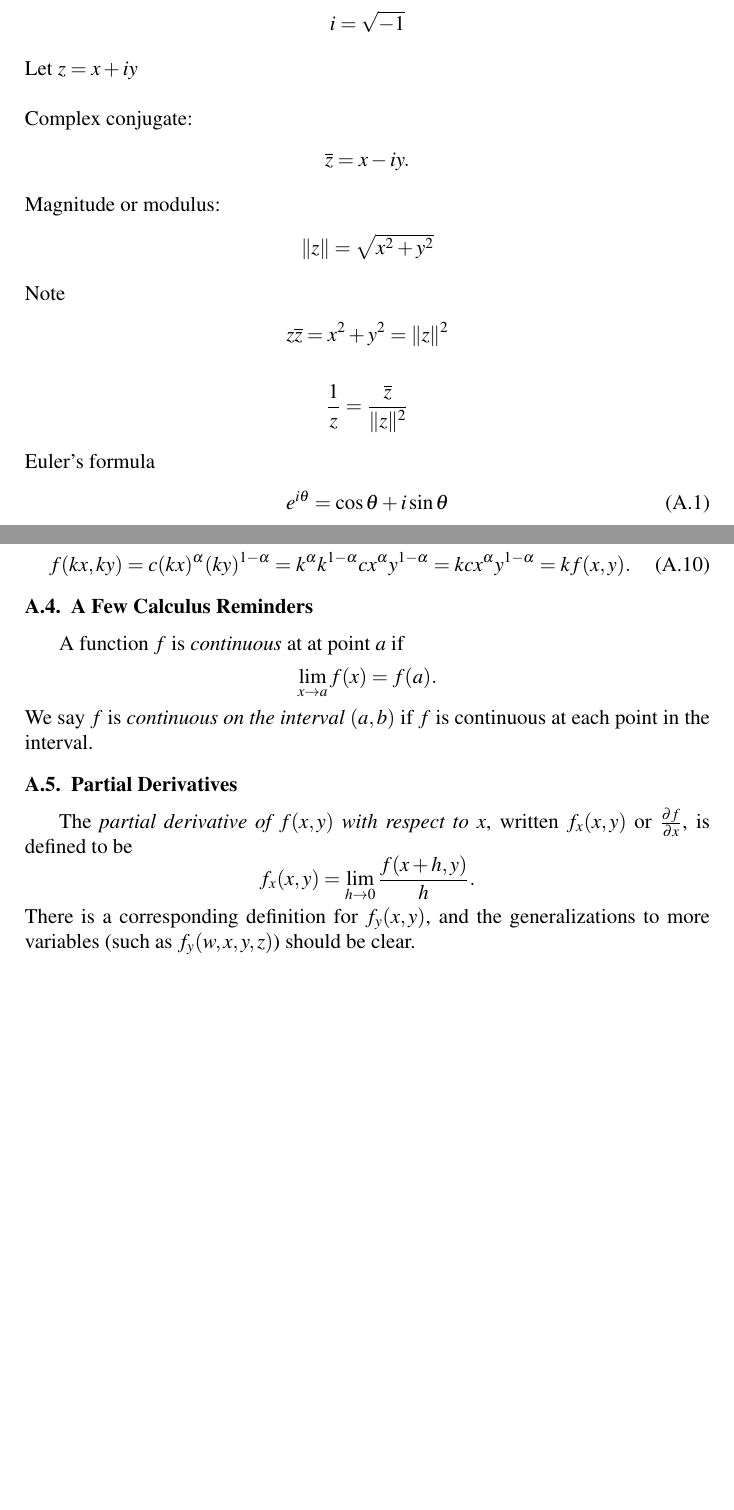
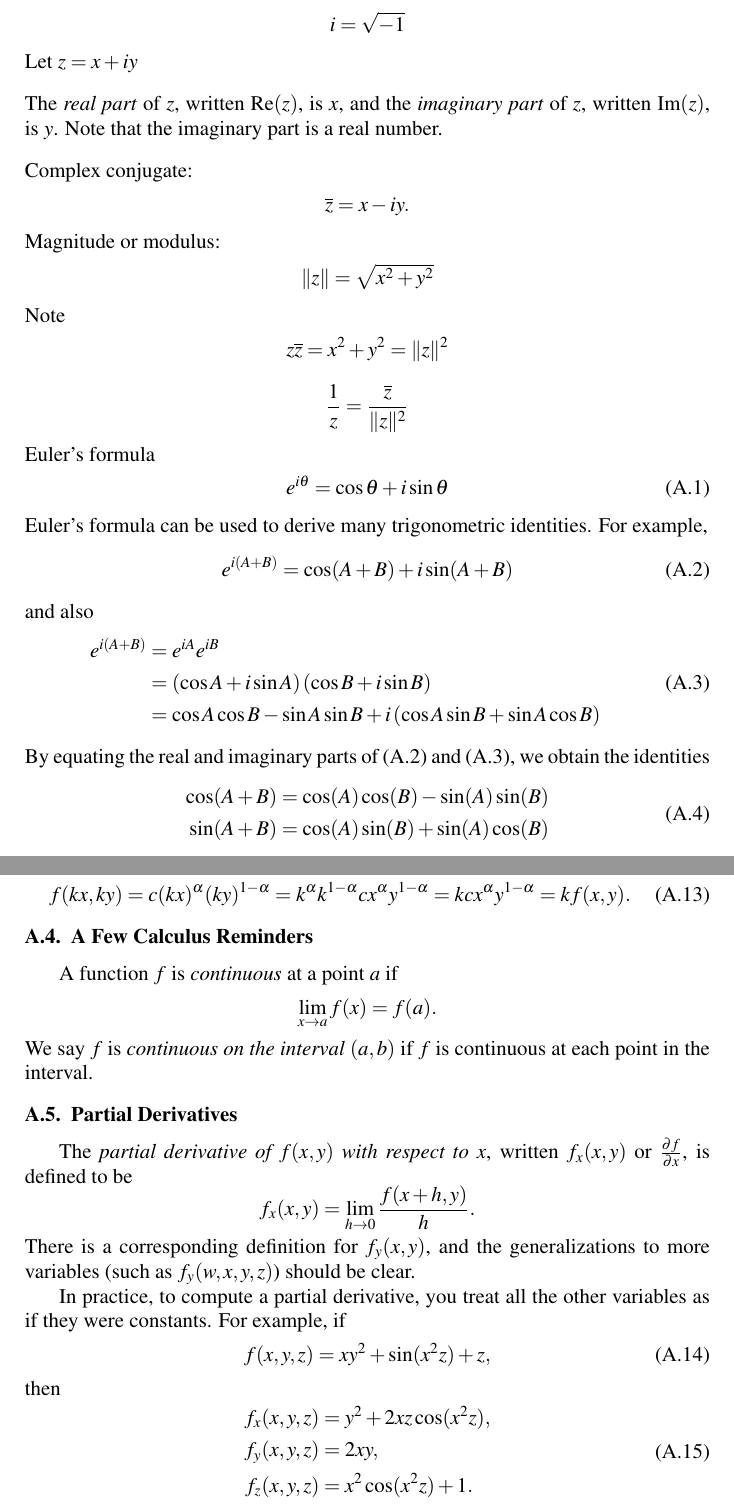
Before and after one commit to WarrenWeckesser/math-modelling-book, a LaTeX thesis (IMM.tex, which reads chapter_Mathematical_Topics_Appendix.tex): two parts of pages 147 and 149 of 176, joined at a grey line, cut so that both start at the same text, the shorter picture padded with empty space. Compiled offline with pdfLaTeX.

Commit message:
Added some more notes about complex variables to the appendix; tweaked a few other things in the appendix
git-svn-id: svn+ssh://www.warrenweckesser.net/srv/svn/IMM@181 d78809a7-3d02-0410-b379-a10841dac46b

```diff
--- a/chapter_Mathematical_Topics_Appendix.tex
+++ b/chapter_Mathematical_Topics_Appendix.tex
@@ -8,6 +8,13 @@
     i = \sqrt{-1}
 \]
 Let $z=x+iy$
+
+\medskip
+\noindent
+The \emph{real part} of $z$, written $\textrm{Re}(z)$, is $x$,
+and the \emph{imaginary part} of $z$, written
+$\textrm{Im}(z)$, is $y$. Note that the imaginary part
+is a real number.
 
 \medskip
 \noindent
@@ -30,6 +37,31 @@ Euler's formula\index{Euler's formula}
 \begin{equation}
    e^{i\theta} = \cos\theta + i \sin\theta
    \label{eqn:EULER}
+\end{equation}
+Euler's formula can be used to derive many trigonometric identities.
+For example,
+\begin{equation}
+  e^{i(A+B)} = \cos(A+B) + i\sin(A+B)
+\label{eqn:eulersum1}
+\end{equation}
+and also
+\begin{equation}
+\begin{split}
+  e^{i(A+B)} & = e^{iA}e^{iB} \\
+             & = \left(\cos A +i\sin A \right)\left(\cos B + i\sin B \right) \\
+             & = \cos A \cos B  - \sin A \sin B
+                   + i \left(\cos A \sin B + \sin A \cos B \right)
+\end{split}
+\label{eqn:eulersum2}
+\end{equation}
+By equating the real and imaginary parts of
+\eqref{eqn:eulersum1} and \eqref{eqn:eulersum2},
+we obtain the identities
+\begin{equation}
+\begin{split}
+   \cos(A+B) & = \cos(A)\cos(B) - \sin(A)\sin(B) \\
+   \sin(A+B) & = \cos(A)\sin(B) + \sin(A)\cos(B)
+\end{split}
 \end{equation}
 %
 \section{Geometric Sum, Geometric Series}
@@ -124,7 +156,7 @@ It is easy to verify:
 %
 \section{A Few Calculus Reminders}
 
-A function $f$ is \emph{continuous}\index{continuous} at at point $a$ if
+A function $f$ is \emph{continuous}\index{continuous} at a point $a$ if
 \[
   \lim_{x\rightarrow a} f(x) = f(a).
 \]
@@ -143,3 +175,18 @@ defined to be
 There is a corresponding definition for $f_y(x,y)$,
 and the generalizations to more variables
 (such as $f_y(w,x,y,z)$) should be clear.
+
+In practice, to compute a partial derivative, you treat
+all the other variables as if they were constants.
+For example, if
+\begin{equation}
+   f(x,y,z) = xy^2 + \sin(x^2z)+z,
+\end{equation}
+then
+\begin{equation}
+\begin{split}
+  f_x(x,y,z) & = y^2 + 2xz\cos(x^2z), \\
+  f_y(x,y,z) & = 2xy, \\
+  f_z(x,y,z) & = x^2\cos(x^2z) + 1.
+\end{split}
+\end{equation}
```
Also changed, not shown: chapter_Mathematical_Topics_Appendix.tex (2 more changed lines).
